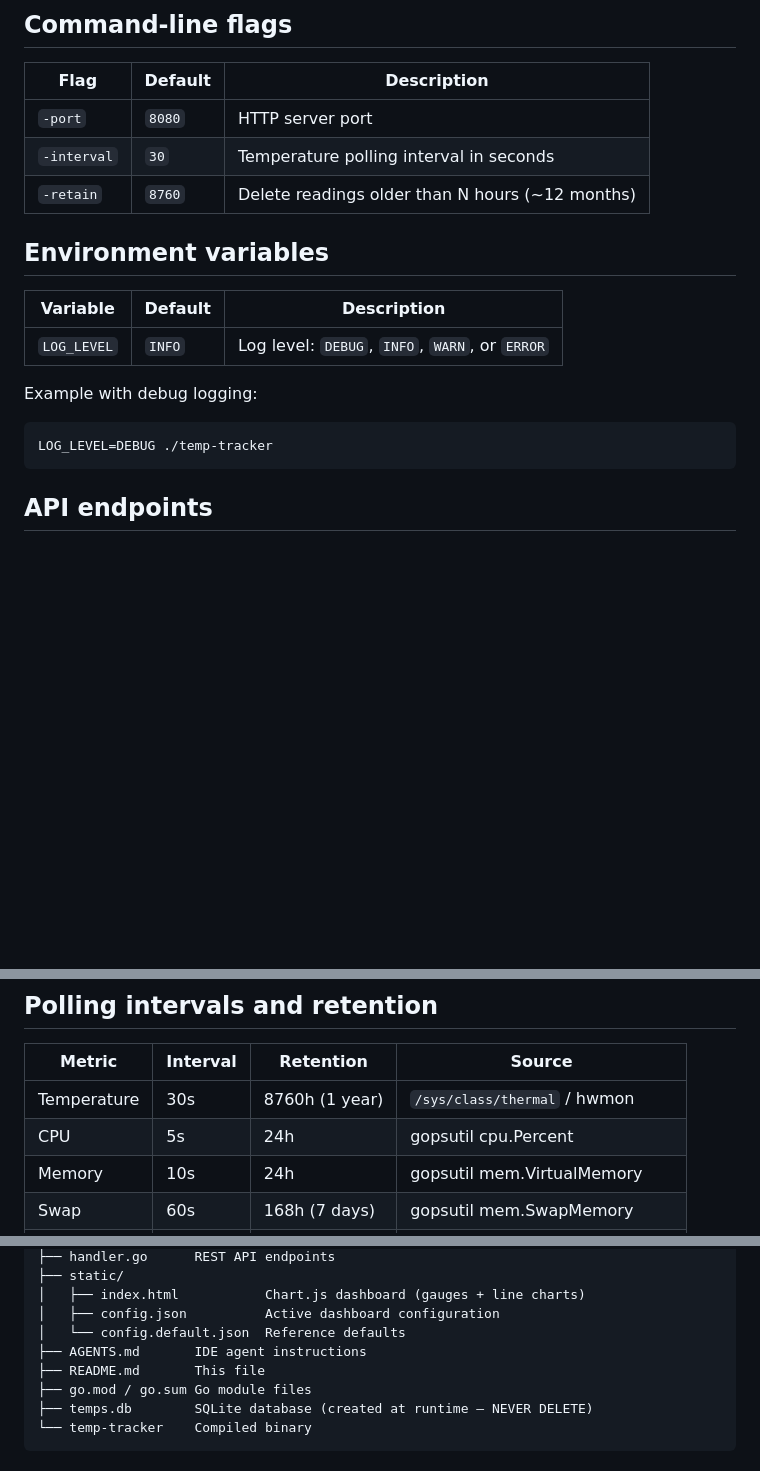
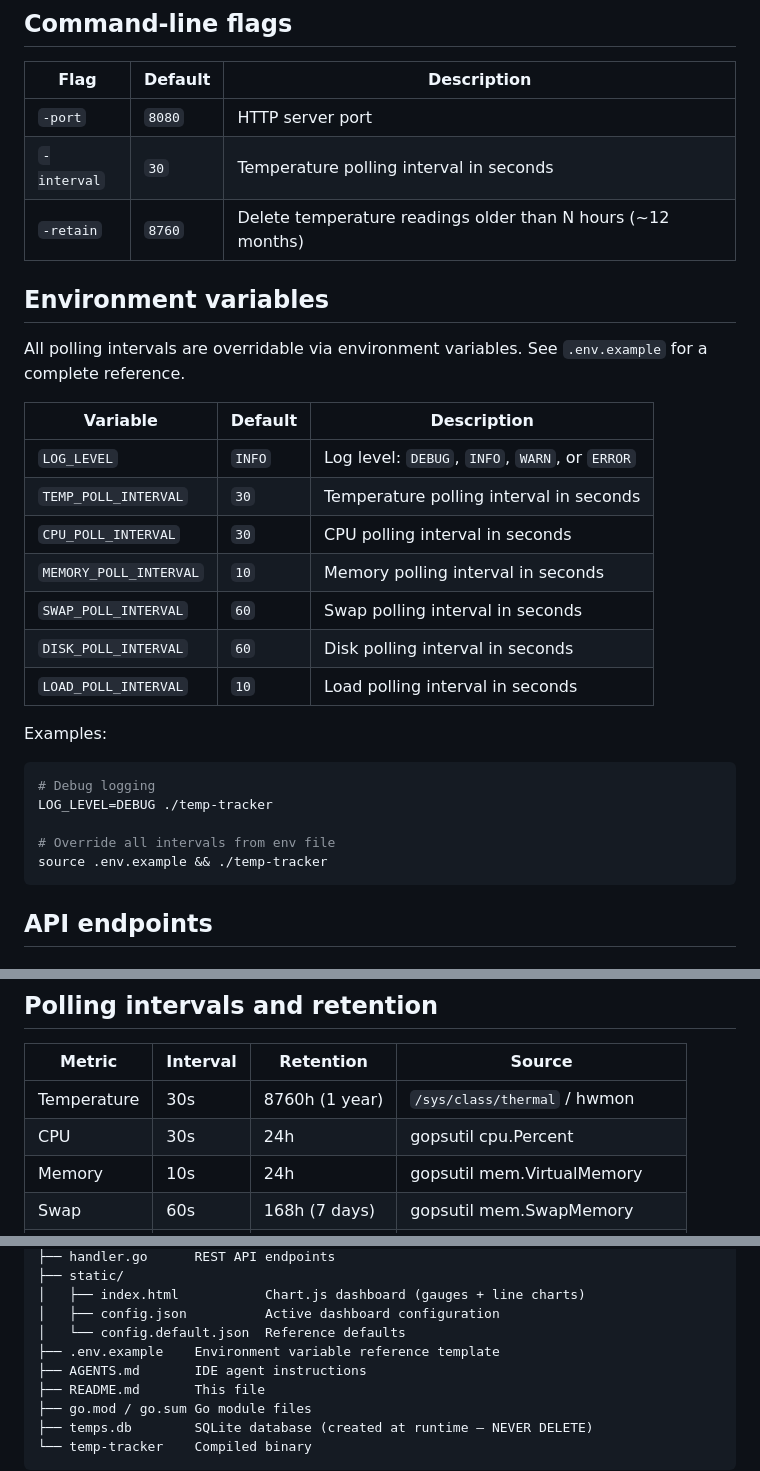
Before and after one commit to Lmex89/go-temp-tracker, a Markdown page: README.md, 3 parts joined by grey strips. Rendered like a GitHub page; blank space fills up the shorter version.

Commit message:
Update AGENTS.md and README.md: document env vars, fix CPU default (30s), add .env.example and db-shm/db-wal

````diff
--- a/README.md
+++ b/README.md
@@ -95,18 +95,30 @@ tmux new -s temp-tracker
 |-------------|---------|----------------------------------------|
 | `-port`     | `8080`  | HTTP server port                       |
 | `-interval` | `30`    | Temperature polling interval in seconds |
-| `-retain`   | `8760`  | Delete readings older than N hours (~12 months) |
+| `-retain`   | `8760`  | Delete temperature readings older than N hours (~12 months) |
 
 ## Environment variables
 
-| Variable    | Default | Description                                      |
-|-------------|---------|--------------------------------------------------|
-| `LOG_LEVEL` | `INFO`  | Log level: `DEBUG`, `INFO`, `WARN`, or `ERROR`   |
+All polling intervals are overridable via environment variables. See `.env.example` for a complete reference.
 
-Example with debug logging:
+| Variable              | Default | Description                                      |
+|-----------------------|---------|--------------------------------------------------|
+| `LOG_LEVEL`           | `INFO`  | Log level: `DEBUG`, `INFO`, `WARN`, or `ERROR`   |
+| `TEMP_POLL_INTERVAL`  | `30`    | Temperature polling interval in seconds           |
+| `CPU_POLL_INTERVAL`   | `30`    | CPU polling interval in seconds                  |
+| `MEMORY_POLL_INTERVAL`| `10`    | Memory polling interval in seconds               |
+| `SWAP_POLL_INTERVAL`  | `60`    | Swap polling interval in seconds                 |
+| `DISK_POLL_INTERVAL`  | `60`    | Disk polling interval in seconds                 |
+| `LOAD_POLL_INTERVAL`  | `10`    | Load polling interval in seconds                 |
+
+Examples:
 
 ```bash
+# Debug logging
 LOG_LEVEL=DEBUG ./temp-tracker
+
+# Override all intervals from env file
+source .env.example && ./temp-tracker
 ```
 
 ## API endpoints
@@ -161,7 +173,7 @@ Serves the web dashboard (`static/index.html`).
 | Metric | Interval | Retention | Source |
 |--------|----------|-----------|--------|
 | Temperature | 30s | 8760h (1 year) | `/sys/class/thermal` / hwmon |
-| CPU | 5s | 24h | gopsutil cpu.Percent |
+| CPU | 30s | 24h | gopsutil cpu.Percent |
 | Memory | 10s | 24h | gopsutil mem.VirtualMemory |
 | Swap | 60s | 168h (7 days) | gopsutil mem.SwapMemory |
 | Disk | 60s | 168h (7 days) | gopsutil disk.Usage (gauge only) |
@@ -183,6 +195,7 @@ sensors-temp/
 │   ├── index.html           Chart.js dashboard (gauges + line charts)
 │   ├── config.json          Active dashboard configuration
 │   └── config.default.json  Reference defaults
+├── .env.example    Environment variable reference template
 ├── AGENTS.md       IDE agent instructions
 ├── README.md       This file
 ├── go.mod / go.sum Go module files
````
Also changed, not shown: other parts of README.md (+2 -0 lines), AGENTS.md (+6 -2 lines).
